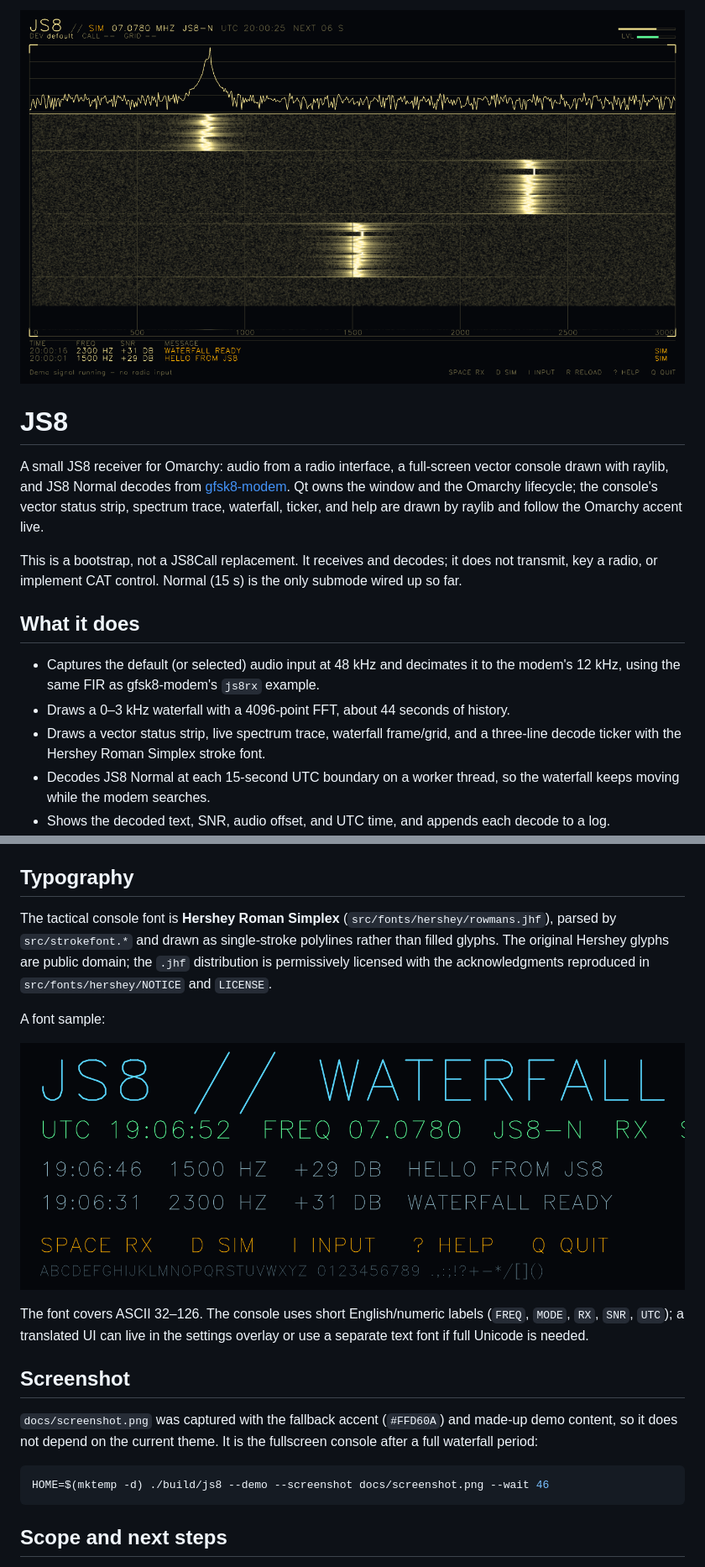
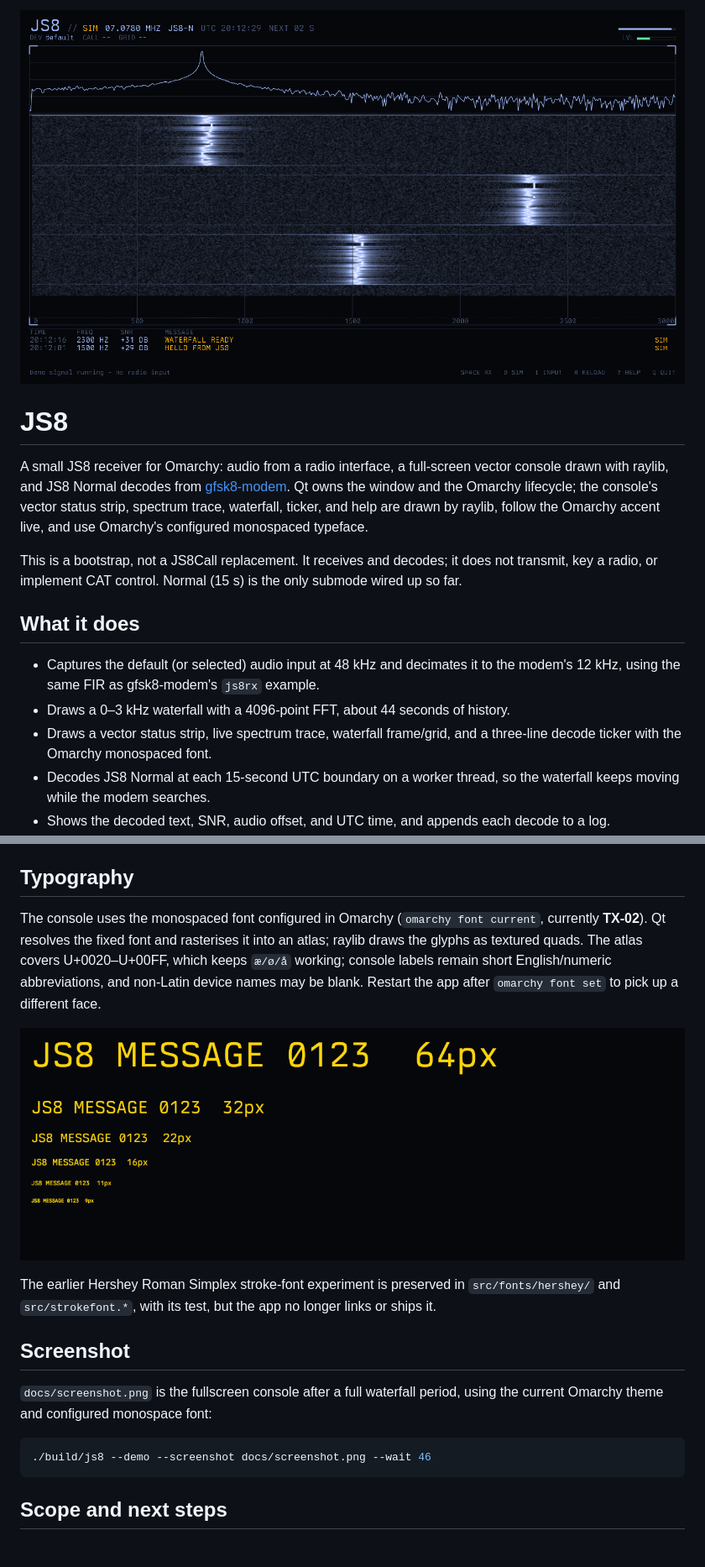
Before and after one commit to yock/omarchy-js8, a Markdown page: README.md, 2 parts joined by grey strips. Shown at 84% size. Rendered like a GitHub page; pictures changed too: docs/font-preview.png, docs/screenshot.png.

Commit message:
Use the Omarchy monospace font in the vector console

````diff
--- a/README.md
+++ b/README.md
@@ -6,7 +6,8 @@ A small JS8 receiver for Omarchy: audio from a radio interface, a full-screen
 vector console drawn with raylib, and JS8 Normal decodes from
 [gfsk8-modem](../gfsk8-modem). Qt owns the window and the Omarchy lifecycle;
 the console's vector status strip, spectrum trace, waterfall, ticker, and help
-are drawn by raylib and follow the Omarchy accent live.
+are drawn by raylib, follow the Omarchy accent live, and use Omarchy's
+configured monospaced typeface.
 
 This is a bootstrap, not a JS8Call replacement. It receives and decodes; it
 does not transmit, key a radio, or implement CAT control. Normal (15 s) is the
@@ -18,7 +19,7 @@ only submode wired up so far.
   the modem's 12 kHz, using the same FIR as gfsk8-modem's `js8rx` example.
 - Draws a 0–3 kHz waterfall with a 4096-point FFT, about 44 seconds of history.
 - Draws a vector status strip, live spectrum trace, waterfall frame/grid, and
-  a three-line decode ticker with the Hershey Roman Simplex stroke font.
+  a three-line decode ticker with the Omarchy monospaced font.
 - Decodes JS8 Normal at each 15-second UTC boundary on a worker thread, so the
   waterfall keeps moving while the modem searches.
 - Shows the decoded text, SNR, audio offset, and UTC time, and appends each
@@ -148,28 +149,26 @@ each demo decode is tagged `SIM`.
 
 ## Typography
 
-The tactical console font is **Hershey Roman Simplex**
-(`src/fonts/hershey/rowmans.jhf`), parsed by `src/strokefont.*` and drawn as
-single-stroke polylines rather than filled glyphs. The original Hershey glyphs
-are public domain; the `.jhf` distribution is permissively licensed with the
-acknowledgments reproduced in `src/fonts/hershey/NOTICE` and `LICENSE`.
+The console uses the monospaced font configured in Omarchy
+(`omarchy font current`, currently **TX-02**). Qt resolves the fixed font and
+rasterises it into an atlas; raylib draws the glyphs as textured quads. The
+atlas covers U+0020–U+00FF, which keeps `æ/ø/å` working; console labels remain
+short English/numeric abbreviations, and non-Latin device names may be blank.
+Restart the app after `omarchy font set` to pick up a different face.
 
-A font sample:
+![Omarchy monospace sample](docs/font-preview.png)
 
-![Hershey Roman Simplex preview](docs/font-preview.png)
-
-The font covers ASCII 32–126. The console uses short English/numeric labels
-(`FREQ`, `MODE`, `RX`, `SNR`, `UTC`); a translated UI can live in the settings
-overlay or use a separate text font if full Unicode is needed.
+The earlier Hershey Roman Simplex stroke-font experiment is preserved in
+`src/fonts/hershey/` and `src/strokefont.*`, with its test, but the app no
+longer links or ships it.
 
 ## Screenshot
 
-`docs/screenshot.png` was captured with the fallback accent (`#FFD60A`) and
-made-up demo content, so it does not depend on the current theme. It is the
-fullscreen console after a full waterfall period:
+`docs/screenshot.png` is the fullscreen console after a full waterfall period,
+using the current Omarchy theme and configured monospace font:
 
 ```sh
-HOME=$(mktemp -d) ./build/js8 --demo --screenshot docs/screenshot.png --wait 46
+./build/js8 --demo --screenshot docs/screenshot.png --wait 46
 ```
 
 ## Scope and next steps
````
Also changed, not shown: other parts of README.md (+3 -3 lines), 3 other files.
